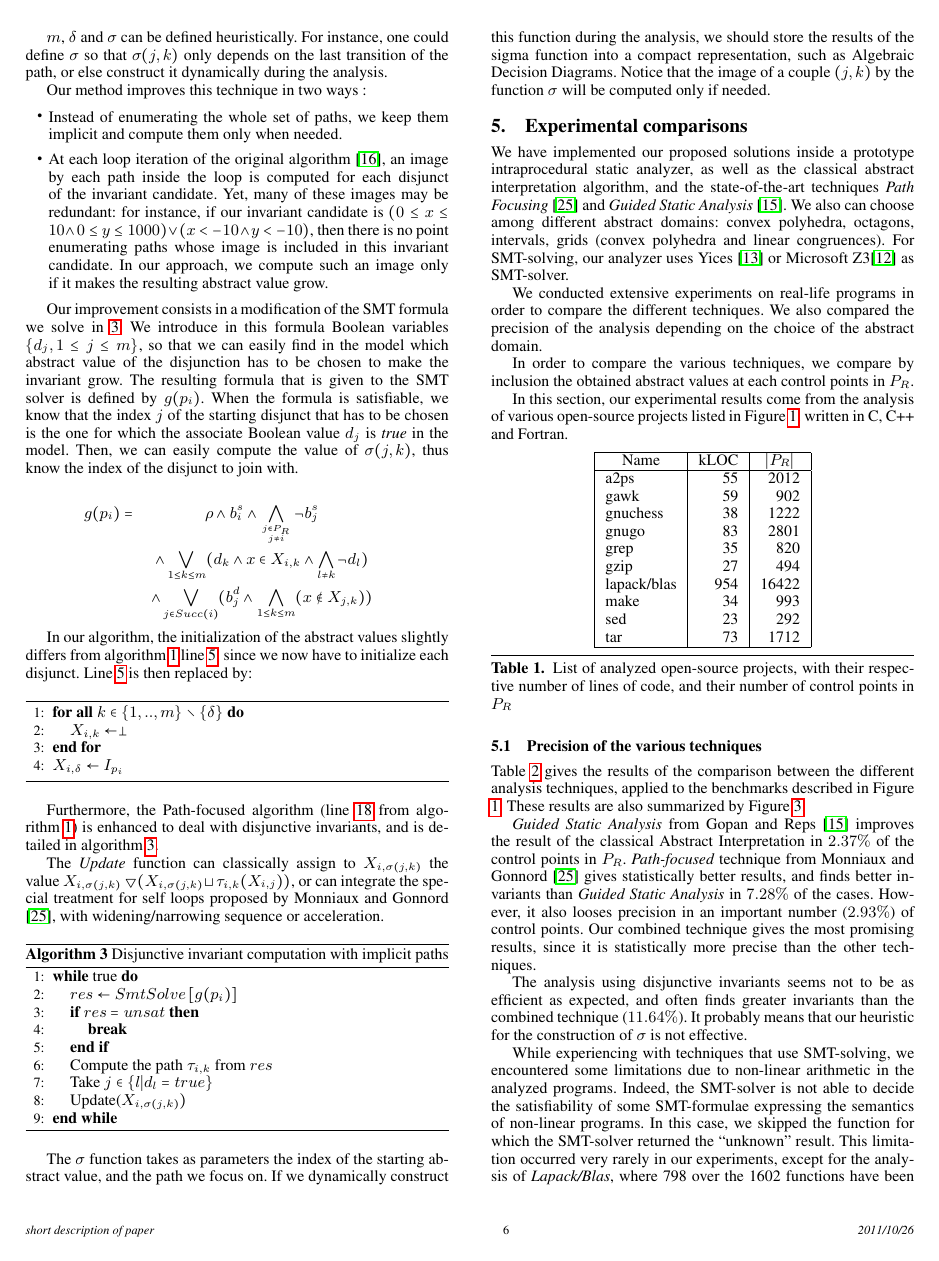
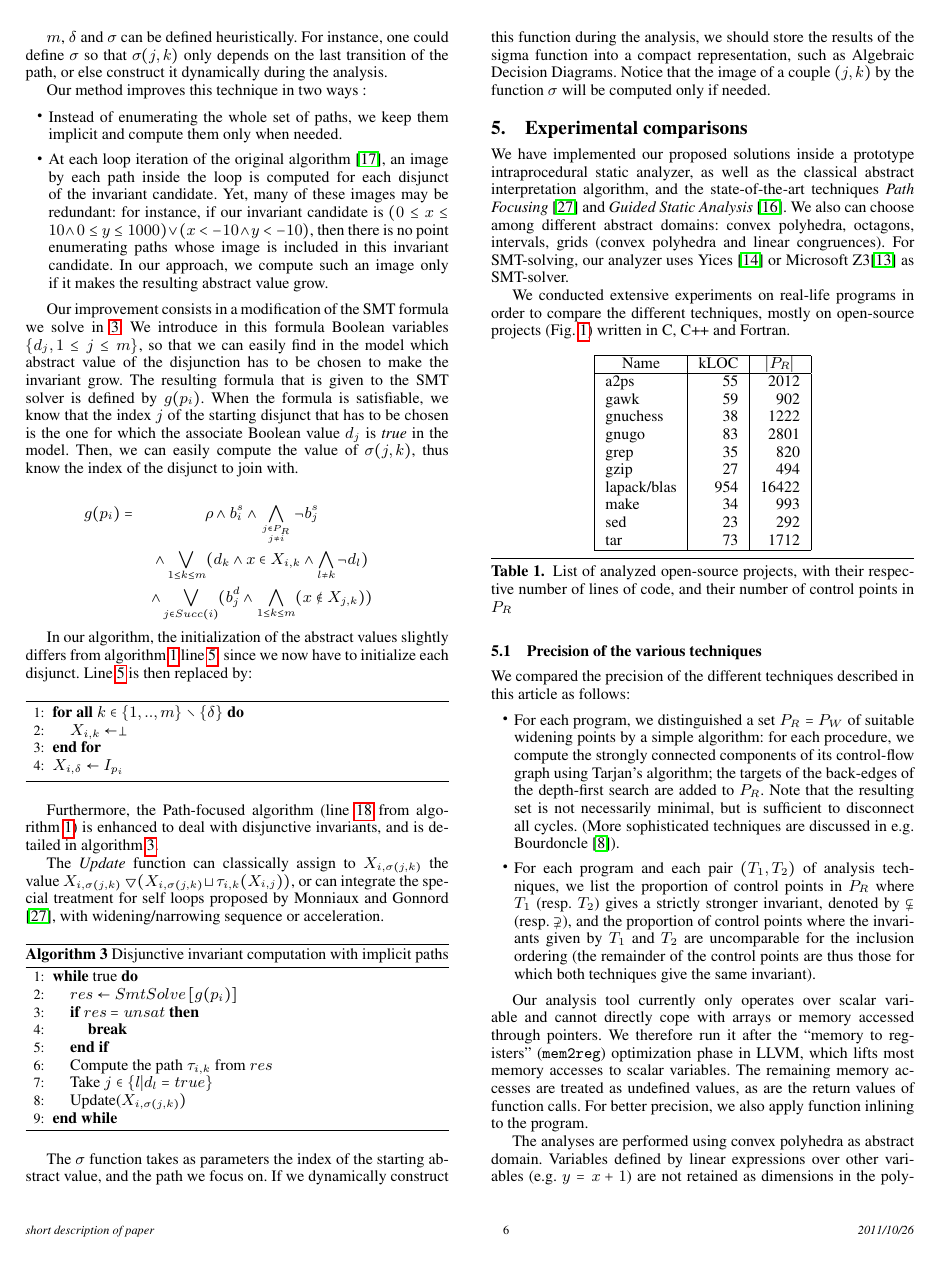
Before and after one commit to julienhenry/pagai, a LaTeX paper (papers/PLDI2012/implicitization.tex): page 6 of 8. Compiled offline with pdfLaTeX; a missing font is replaced by an installed copy or a similar font.

Commit message:
explications

```diff
--- a/papers/PLDI2012/implicitization.tex
+++ b/papers/PLDI2012/implicitization.tex
@@ -776,16 +776,8 @@ For SMT-solving, our analyzer uses Yices
 as SMT-solver.
 
 We conducted extensive experiments on real-life programs in order to compare the
-different techniques. We also compared the precision of the analysis depending
-on the choice of the abstract domain.
+different techniques, mostly on open-source projects (Fig.~\ref{fig:projects}) written in C, C++ and Fortran.
 
-In order to compare the various techniques, we compare by inclusion the obtained
-abstract values at each control points in $P_R$.
-
-
-In this section, our experimental results come from the analysis of various
-open-source projects listed in Figure \ref{fig:projects}, written in C, C++ and
-Fortran.
 \begin{table}[!h]
 	\centering
 \begin{tabular}{|l|r|r|} \hline
@@ -861,18 +853,32 @@ the code points where both invariants are equal make up the remaining percentage
 \label{tab:techniques}
 \end{table*}
 
-Table \ref{tab:techniques} gives the results of the comparison between the
-different analysis techniques, applied to the benchmarks described in Figure
-\ref{fig:projects}. These results are also summarized by Figure \ref{fig:techniques}.
+We compared the precision of the different techniques described in this article as follows:
+\begin{itemize}
+\item For each program, we distinguished a set $P_R = P_W$ of suitable widening points by a simple algorithm: for each procedure, we compute the strongly connected components of its control-flow graph using Tarjan's algorithm; the targets of the back-edges of the depth-first search are added to~$P_R$. Note that the resulting set is not necessarily minimal, but is sufficient to disconnect all cycles.
+(More sophisticated techniques are discussed in e.g. \citet{BourdonclePhd}).
 
+\item For each program and each pair $(T_1,T_2)$ of analysis techniques, we list the proportion of control points in $P_R$ where $T_1$ (resp.~$T_2$) gives a strictly stronger invariant, denoted by $\subsetneq$ (resp. $\supsetneq$), and the proportion of control points where the invariants given by $T_1$ and $T_2$ are uncomparable for the inclusion ordering (the remainder of the control points are thus those for which both techniques give the same invariant).
+\end{itemize}
+
+Our analysis tool currently only operates over scalar variable and cannot directly cope with arrays or memory accessed through pointers. We therefore run it after the ``memory to registers'' (\texttt{mem2reg}) optimization phase in LLVM, which lifts most memory accesses to scalar variables.
+The remaining memory accesses are treated as undefined values, as are the return values of function calls. For better precision, we also apply function inlining to the program.
+
+The analyses are performed using convex polyhedra as abstract domain. Variables defined by linear expressions over other variables (e.g. $y=x+1$) are not retained as dimensions in the polyhedra; therefore the only variables appearing in the polyhedra are those defined by $\phi$ operators (join points) in the SSA representation, and those introduced by constructs we cannot model as linear operations, such as loads from memory, return values from function calls, or bitwise arithmetic.
+
+% TODO: avec quel domaine abstrait?
+% TODO: discuter du big step SSA?
+% TODO: cite SSA
+
+Let us briefly comment the results given in more details in Table~\ref{tab:techniques} and Figure~\ref{fig:techniques}.
 \emph{Guided Static Analysis} from \citet{DBLP:conf/sas/GopanR07} improves the
 result of the classical Abstract Interpretation in $2.37\%$ of the control points
 in $P_R$.
-\emph{Path-focused} technique from \citet{Monniaux_Gonnord_SAS11} gives
+\emph{Path-focusing} from \citet{Monniaux_Gonnord_SAS11} gives
 statistically better results, and finds better invariants than \emph{Guided
-Static Analysis} in $7.28\%$ of the cases. However, it also looses precision in an
+Static Analysis} in $7.28\%$ of the cases. However, it also loses precision in an
 important number ($2.93\%$) of control points.
-Our combined technique gives the most promising results, since it is
+Finally, our combined technique gives the most promising results, since it is
 statistically more precise than the other techniques.
 
 The analysis using disjunctive invariants seems not to be as efficient as
@@ -884,4 +890,3 @@ While experiencing with techniques that use SMT-solving, we encountered some
 limitations due to non-linear arithmetic in the analyzed programs. Indeed,
 the SMT-solver is not able to decide the satisfiability of some SMT-formulae
 expressing the semantics of non-linear programs.
-In this case, we skipped the function for which the SMT-solver returned the
```
Also changed, not shown: papers/PLDI2012/implicitization.bib (+21 -0 lines), papers/PLDI2012/implicitization.tex (13 more changed lines).
